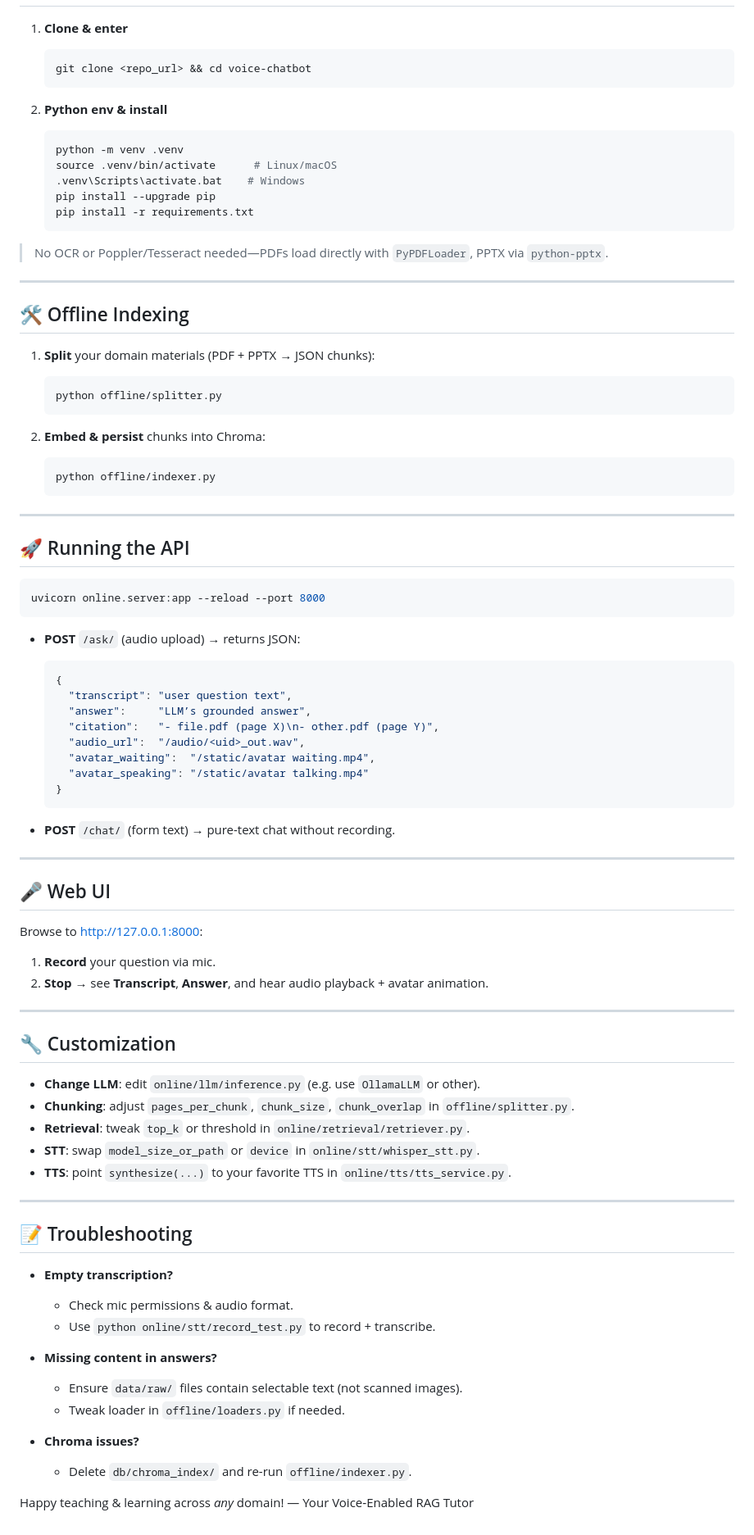
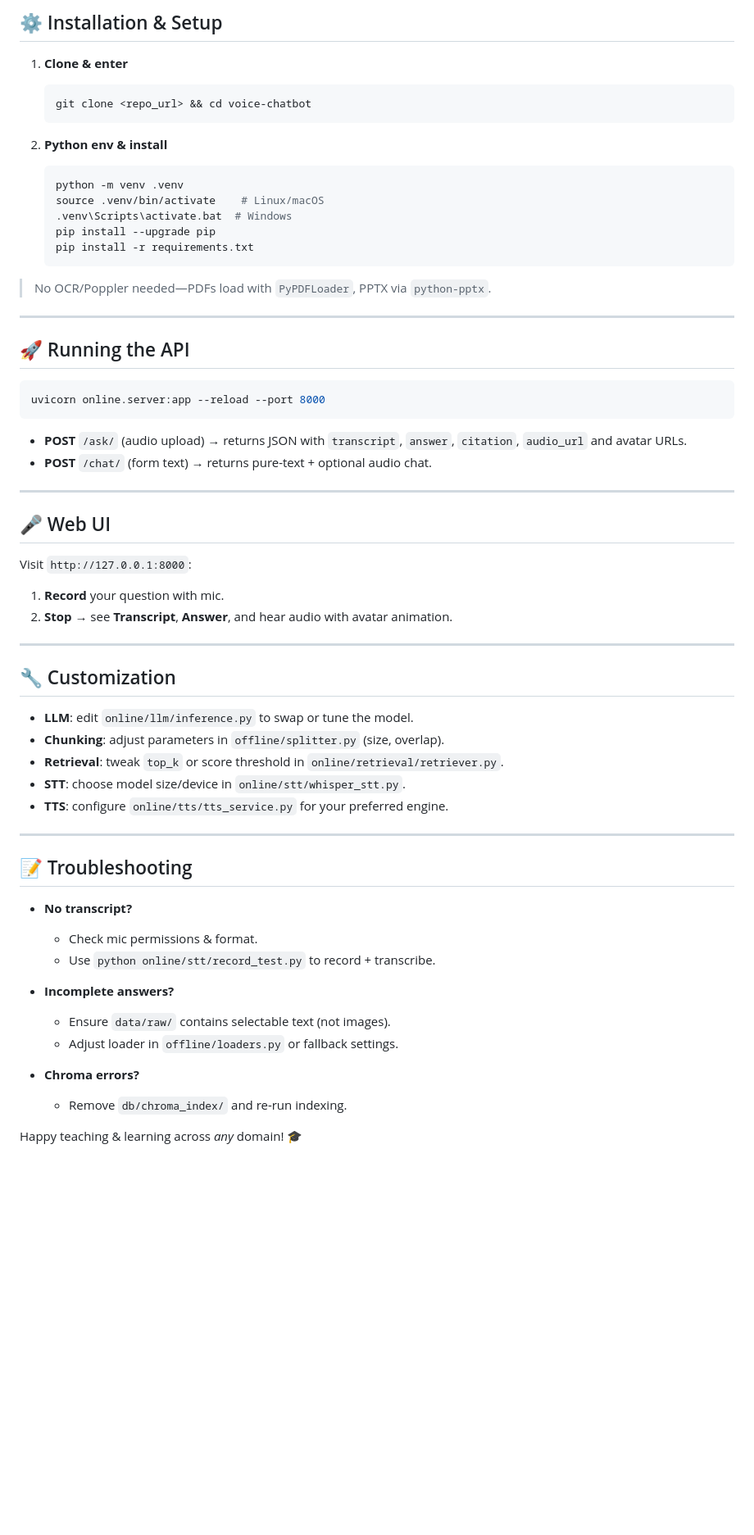
Before and after one commit to eissa2002/Voice-Enabled-RAG-Tutor, a Markdown page: README.md, the part around one of its changes. Shown at 82% size. Drawn GitHub-style; blank space fills up the shorter version.

````diff
--- a/README.md
+++ b/README.md
@@ -46,3 +76,4 @@ A self‑hosted, voice‑enabled Retrieval‑Augmented‑Generation (RAG) tutor
+## ⚙️ Installation & Setup
 
 1. **Clone & enter**
 
@@ -54,29 +85,13 @@ A self‑hosted, voice‑enabled Retrieval‑Augmented‑Generation (RAG) tutor
 
    ```bash
    python -m venv .venv
-   source .venv/bin/activate      # Linux/macOS
-   .venv\Scripts\activate.bat    # Windows
+   source .venv/bin/activate    # Linux/macOS
+   .venv\Scripts\activate.bat  # Windows
    pip install --upgrade pip
    pip install -r requirements.txt
    ```
 
-> No OCR or Poppler/Tesseract needed—PDFs load directly with `PyPDFLoader`, PPTX via `python-pptx`.
-
----
-
-## 🛠️ Offline Indexing
-
-1. **Split** your domain materials (PDF + PPTX → JSON chunks):
-
-   ```bash
-   python offline/splitter.py
-   ```
-
-2. **Embed & persist** chunks into Chroma:
-
-   ```bash
-   python offline/indexer.py
-   ```
+> No OCR/Poppler needed—PDFs load with `PyPDFLoader`, PPTX via `python-pptx`.
 
 ---
 
@@ -86,57 +101,44 @@ A self‑hosted, voice‑enabled Retrieval‑Augmented‑Generation (RAG) tutor
 uvicorn online.server:app --reload --port 8000
 ```
 
-* **POST** `/ask/` (audio upload) → returns JSON:
-
-  ```jsonc
-  {
-    "transcript": "user question text",
-    "answer":     "LLM’s grounded answer",
-    "citation":   "- file.pdf (page X)\n- other.pdf (page Y)",
-    "audio_url":  "/audio/<uid>_out.wav",
-    "avatar_waiting":  "/static/avatar waiting.mp4",
-    "avatar_speaking": "/static/avatar talking.mp4"
-  }
-  ```
-
-* **POST** `/chat/` (form text) → pure-text chat without recording.
+* **POST** `/ask/` (audio upload) → returns JSON with `transcript`, `answer`, `citation`, `audio_url` and avatar URLs.
+* **POST** `/chat/` (form text) → returns pure-text + optional audio chat.
 
 ---
 
 ## 🎤 Web UI
 
-Browse to [http://127.0.0.1:8000](http://127.0.0.1:8000):
+Visit `http://127.0.0.1:8000`:
 
-1. **Record** your question via mic.
-2. **Stop** → see **Transcript**, **Answer**, and hear audio playback + avatar animation.
+1. **Record** your question with mic.
+2. **Stop** → see **Transcript**, **Answer**, and hear audio with avatar animation.
 
 ---
 
 ## 🔧 Customization
 
-* **Change LLM**: edit `online/llm/inference.py` (e.g. use `OllamaLLM` or other).
-* **Chunking**: adjust `pages_per_chunk`, `chunk_size`, `chunk_overlap` in `offline/splitter.py`.
-* **Retrieval**: tweak `top_k` or threshold in `online/retrieval/retriever.py`.
-* **STT**: swap `model_size_or_path` or `device` in `online/stt/whisper_stt.py`.
-* **TTS**: point `synthesize(...)` to your favorite TTS in `online/tts/tts_service.py`.
+* **LLM**: edit `online/llm/inference.py` to swap or tune the model.
+* **Chunking**: adjust parameters in `offline/splitter.py` (size, overlap).
+* **Retrieval**: tweak `top_k` or score threshold in `online/retrieval/retriever.py`.
+* **STT**: choose model size/device in `online/stt/whisper_stt.py`.
+* **TTS**: configure `online/tts/tts_service.py` for your preferred engine.
 
 ---
 
 ## 📝 Troubleshooting
 
-* **Empty transcription?**
+* **No transcript?**
 
-  * Check mic permissions & audio format.
+  * Check mic permissions & format.
   * Use `python online/stt/record_test.py` to record + transcribe.
 
-* **Missing content in answers?**
+* **Incomplete answers?**
 
-  * Ensure `data/raw/` files contain selectable text (not scanned images).
-  * Tweak loader in `offline/loaders.py` if needed.
+  * Ensure `data/raw/` contains selectable text (not images).
+  * Adjust loader in `offline/loaders.py` or fallback settings.
 
-* **Chroma issues?**
+* **Chroma errors?**
 
-  * Delete `db/chroma_index/` and re-run `offline/indexer.py`.
+  * Remove `db/chroma_index/` and re-run indexing.
 
-Happy teaching & learning across *any* domain!
-— Your Voice‑Enabled RAG Tutor
+Happy teaching & learning across *any* domain! 🎓
````
Also changed, not shown: other parts of README.md (+50 -20 lines).
